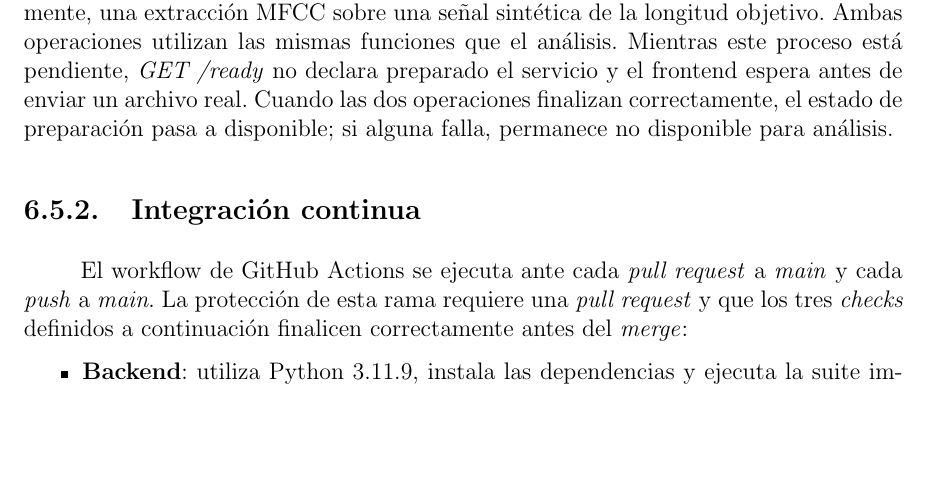
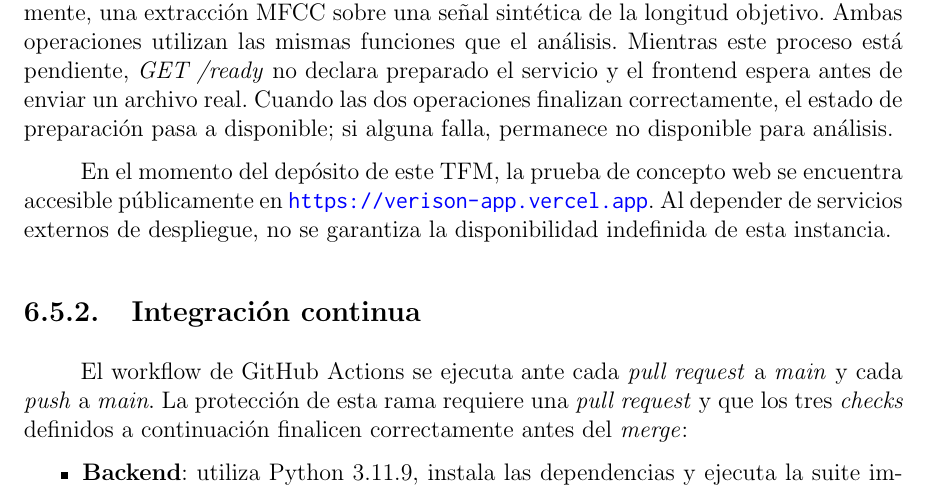
Before and after one commit to sergioapi/tfm-ai-music-detection, a LaTeX thesis (memoria/TFG.tex, which reads memoria/sections/06_AplicacionWeb.tex): part of page 40 of 45, cut so that both start at the same text, the shorter picture padded with empty space. Compiled offline with pdfLaTeX.

Commit message:
docs: añade los enlaces a la demo pública de VeriSon

```diff
--- a/memoria/sections/06_AplicacionWeb.tex
+++ b/memoria/sections/06_AplicacionWeb.tex
@@ -143,6 +143,8 @@ El servicio desplegado en Northflank utiliza una única instancia y dispone de 0
 
 También se incorporó un \textit{warm-up} durante el arranque para evitar que el coste de inicialización recaiga sobre el primer análisis. Tras cargar el artefacto del modelo, y con la configuración de despliegue activada, el servicio ejecuta en segundo plano un remuestreo sintético de 1~s desde 48~kHz hasta 16~kHz y, si este concluye correctamente, una extracción MFCC sobre una señal sintética de la longitud objetivo. Ambas operaciones utilizan las mismas funciones que el análisis. Mientras este proceso está pendiente, \textit{GET /ready} no declara preparado el servicio y el frontend espera antes de enviar un archivo real. Cuando las dos operaciones finalizan correctamente, el estado de preparación pasa a disponible; si alguna falla, permanece no disponible para análisis.
 
+En el momento del depósito de este TFM, la prueba de concepto web se encuentra accesible públicamente en \url{https://verison-app.vercel.app}. Al depender de servicios externos de despliegue, no se garantiza la disponibilidad indefinida de esta instancia.
+
 \subsection{Integración continua}
 
 El workflow de GitHub Actions se ejecuta ante cada \textit{pull request} a \textit{main} y cada \textit{push} a \textit{main}. La protección de esta rama requiere una \textit{pull request} y que los tres \textit{checks} definidos a continuación finalicen correctamente antes del \textit{merge}:
```
Also changed, not shown: README.md.
